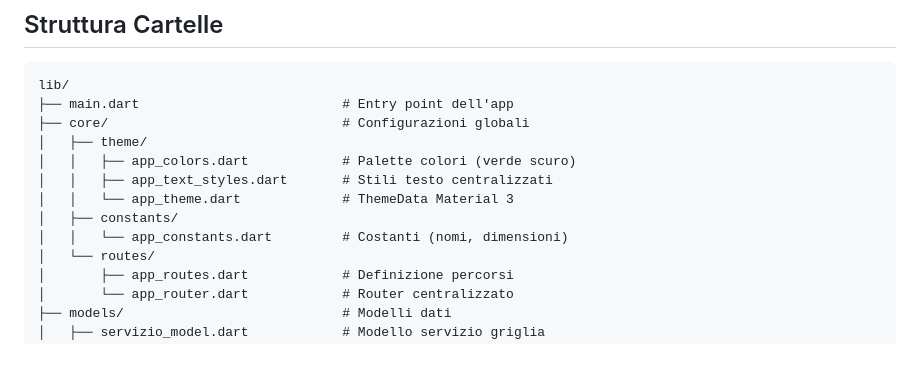
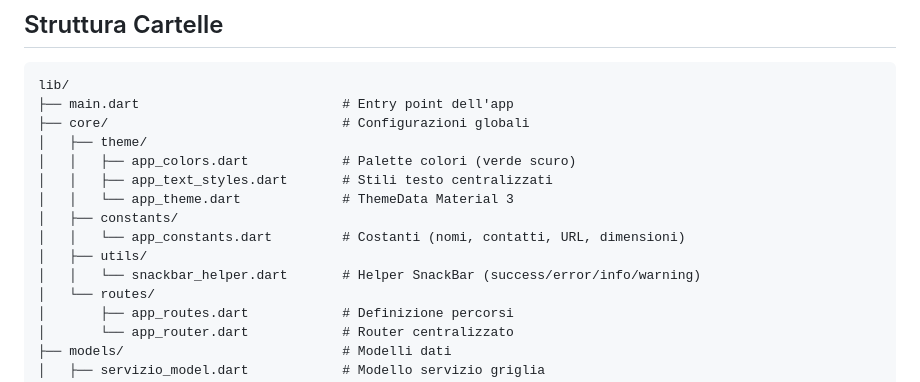
Before and after one commit to Oxer33/marcianise-app, a Markdown page: ARCHITETTURA.md, the part around the change. Rendered like a GitHub page; blank space fills up the shorter version.

Commit message:
docs: ARCHITETTURA.md aggiornata con cartella utils/ e SnackBarHelper

```diff
--- a/ARCHITETTURA.md
+++ b/ARCHITETTURA.md
@@ -29,7 +29,9 @@ lib/
 │   │   ├── app_text_styles.dart       # Stili testo centralizzati
 │   │   └── app_theme.dart             # ThemeData Material 3
 │   ├── constants/
-│   │   └── app_constants.dart         # Costanti (nomi, dimensioni)
+│   │   └── app_constants.dart         # Costanti (nomi, contatti, URL, dimensioni)
+│   ├── utils/
+│   │   └── snackbar_helper.dart       # Helper SnackBar (success/error/info/warning)
 │   └── routes/
 │       ├── app_routes.dart            # Definizione percorsi
 │       └── app_router.dart            # Router centralizzato
```
